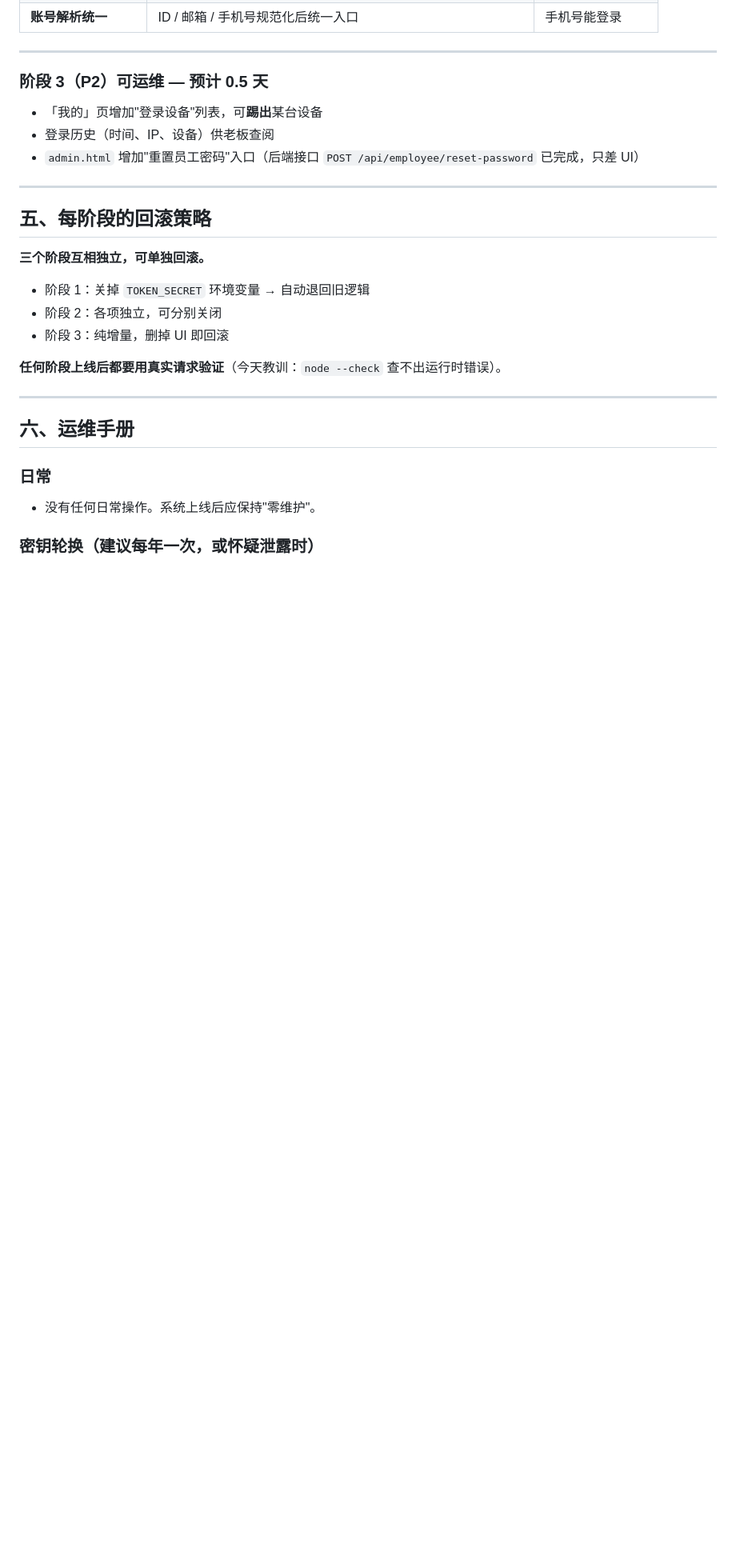
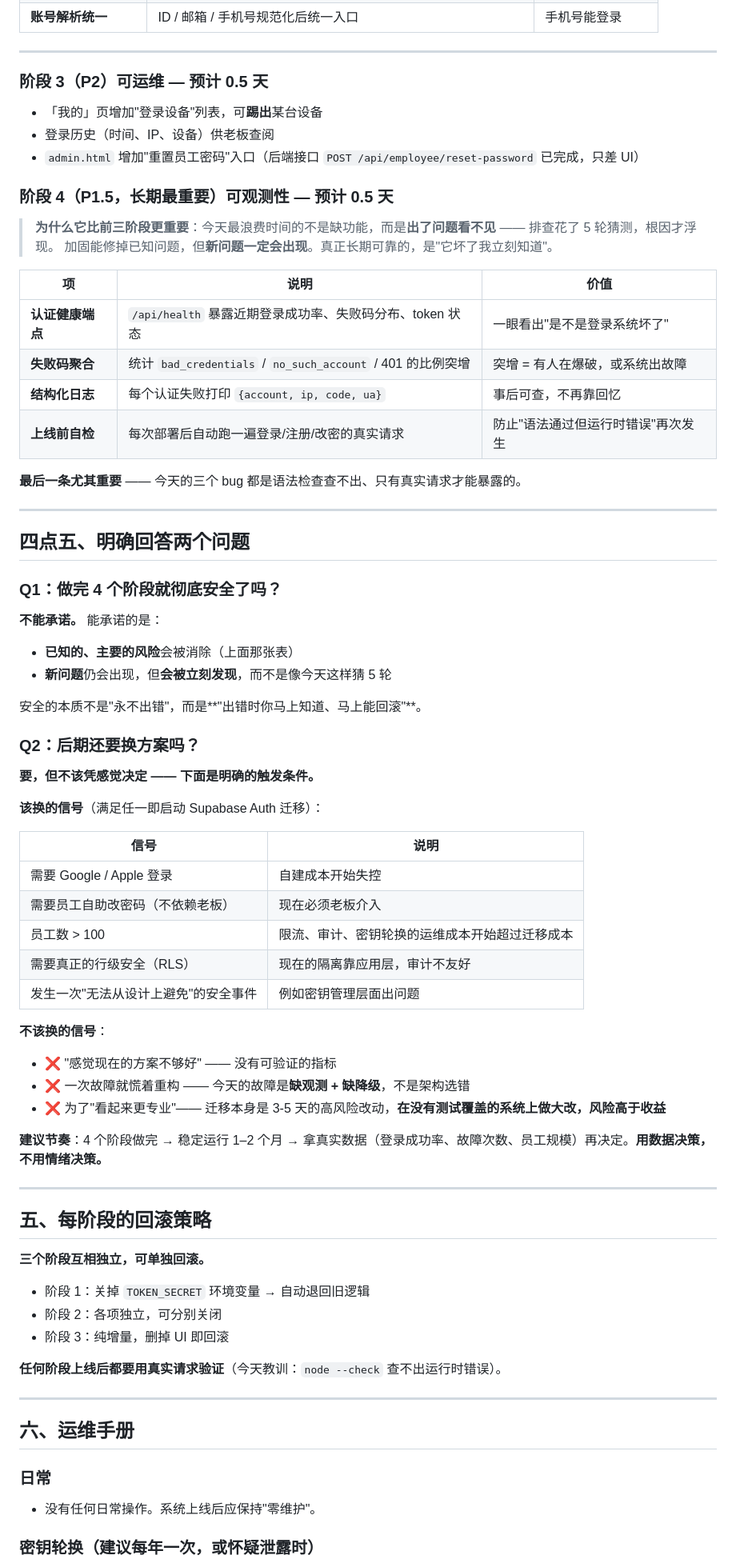
Before and after one commit to aurawe317/antmotors, a Markdown page: docs/auth-hardening-plan.md, the part around the change. Shown at 80% size. Rendered like a GitHub page; blank space fills up the shorter version.

Commit message:
docs: add observability stage + explicit answers on (a) no full safety guarantee (b) when to migrate

```diff
--- a/docs/auth-hardening-plan.md
+++ b/docs/auth-hardening-plan.md
@@ -102,9 +102,59 @@ delete from public.tokens;   -- 模拟最坏情况
 - 登录历史（时间、IP、设备）供老板查阅
 - `admin.html` 增加"重置员工密码"入口（后端接口 `POST /api/employee/reset-password` 已完成，只差 UI）
 
+### 阶段 4（P1.5，长期最重要）可观测性 — 预计 0.5 天
+
+> **为什么它比前三阶段更重要**：今天最浪费时间的不是缺功能，而是**出了问题看不见** —— 排查花了 5 轮猜测，根因才浮现。
+> 加固能修掉已知问题，但**新问题一定会出现**。真正长期可靠的，是"它坏了我立刻知道"。
+
+| 项 | 说明 | 价值 |
+|---|---|---|
+| **认证健康端点** | `/api/health` 暴露近期登录成功率、失败码分布、token 状态 | 一眼看出"是不是登录系统坏了" |
+| **失败码聚合** | 统计 `bad_credentials` / `no_such_account` / 401 的比例突增 | 突增 = 有人在爆破，或系统出故障 |
+| **结构化日志** | 每个认证失败打印 `{account, ip, code, ua}` | 事后可查，不再靠回忆 |
+| **上线前自检** | 每次部署后自动跑一遍登录/注册/改密的真实请求 | 防止"语法通过但运行时错误"再次发生 |
+
+**最后一条尤其重要** —— 今天的三个 bug 都是语法检查查不出、只有真实请求才能暴露的。
+
+---
+
+## 四点五、明确回答两个问题
+
+### Q1：做完 4 个阶段就彻底安全了吗？
+
+**不能承诺。** 能承诺的是：
+
+- **已知的、主要的风险**会被消除（上面那张表）
+- **新问题**仍会出现，但**会被立刻发现**，而不是像今天这样猜 5 轮
+
+安全的本质不是"永不出错"，而是**"出错时你马上知道、马上能回滚"**。
+
+### Q2：后期还要换方案吗？
+
+**要，但不该凭感觉决定 —— 下面是明确的触发条件。**
+
+**该换的信号**（满足任一即启动 Supabase Auth 迁移）：
+
+| 信号 | 说明 |
+|---|---|
+| 需要 Google / Apple 登录 | 自建成本开始失控 |
+| 需要员工自助改密码（不依赖老板） | 现在必须老板介入 |
+| 员工数 > 100 | 限流、审计、密钥轮换的运维成本开始超过迁移成本 |
+| 需要真正的行级安全（RLS） | 现在的隔离靠应用层，审计不友好 |
+| 发生一次"无法从设计上避免"的安全事件 | 例如密钥管理层面出问题 |
+
+**不该换的信号**：
+
+- ❌ "感觉现在的方案不够好" —— 没有可验证的指标
+- ❌ 一次故障就慌着重构 —— 今天的故障是**缺观测 + 缺降级**，不是架构选错
+- ❌ 为了"看起来更专业"—— 迁移本身是 3-5 天的高风险改动，**在没有测试覆盖的系统上做大改，风险高于收益**
+
+**建议节奏**：4 个阶段做完 → 稳定运行 1–2 个月 → 拿真实数据（登录成功率、故障次数、员工规模）再决定。**用数据决策，不用情绪决策。**
+
 ---
 
 ## 五、每阶段的回滚策略
+
 
 **三个阶段互相独立，可单独回滚。**
 
```
